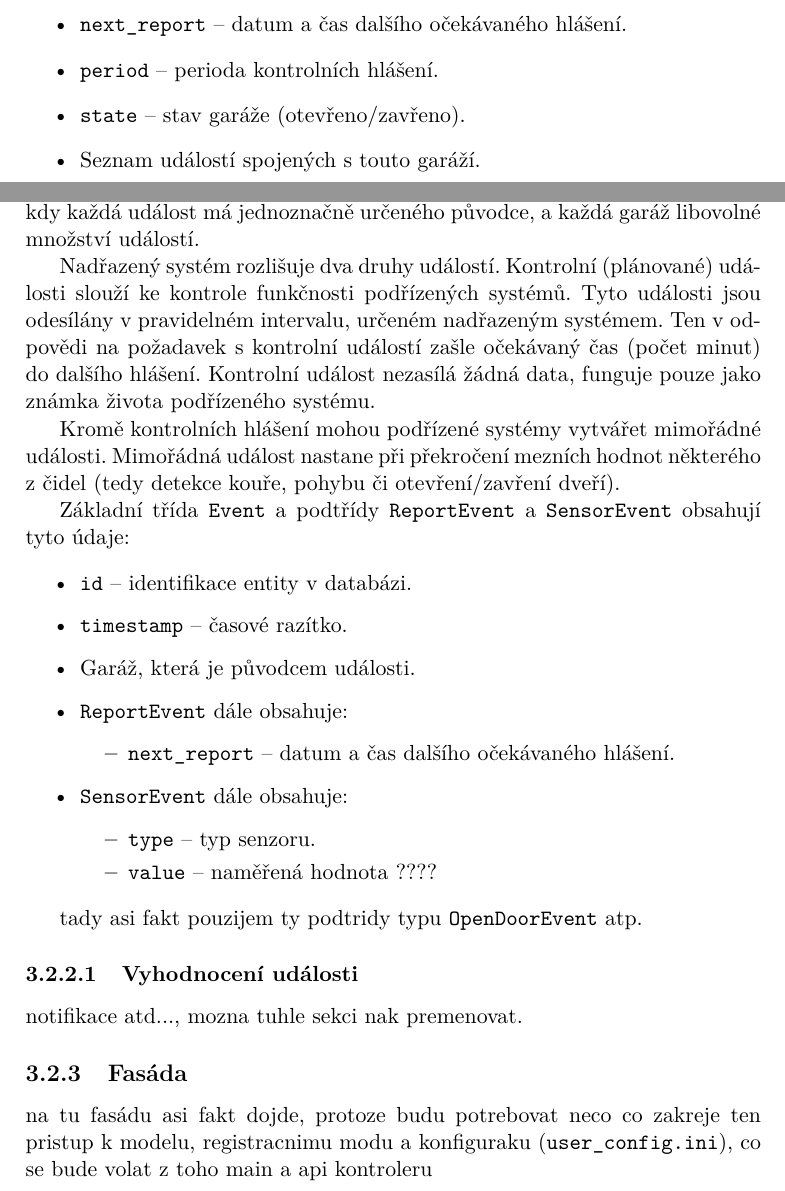
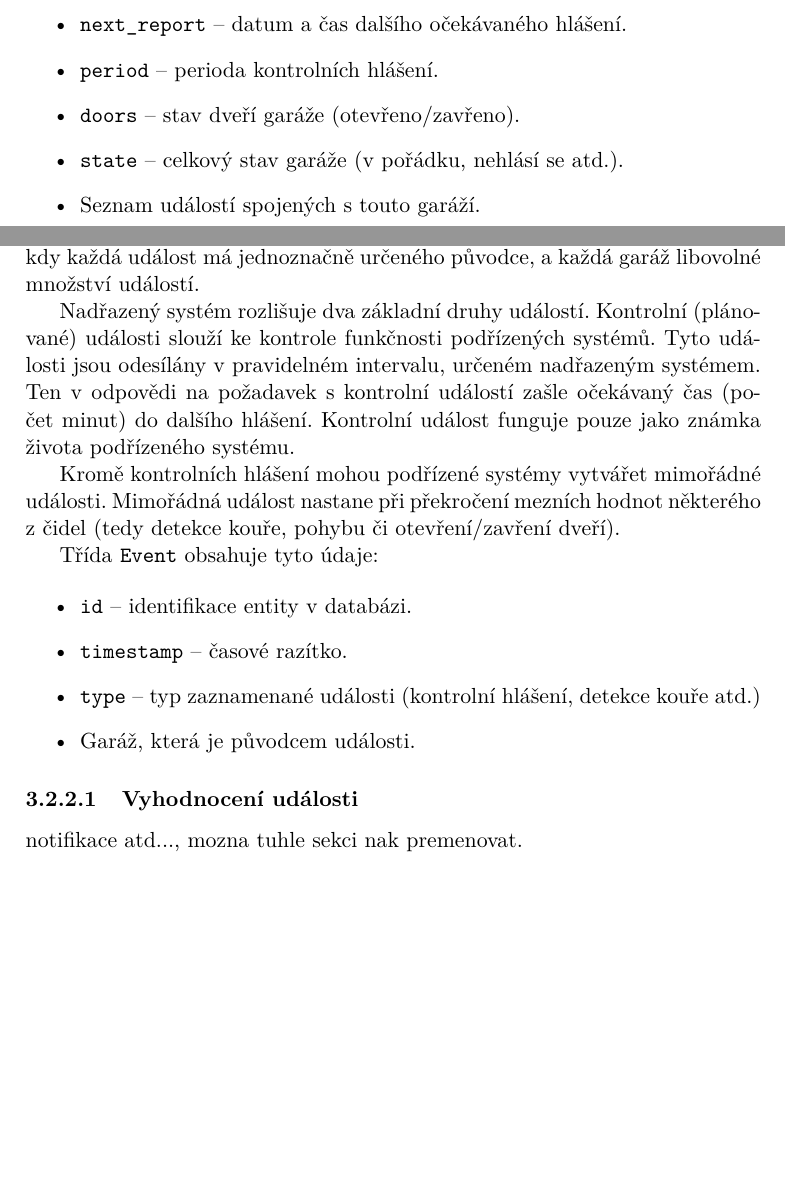
Before and after one commit to ggljzr/mi-dip, a LaTeX thesis (DP_Cervenka_Ondrej_2018.tex, which reads chapters/navrh.tex): two parts of pages 41 and 43 of 65 before the commit and two parts of pages 41 and 43 of 63 after it, joined at a grey line, cut so that both start at the same text, the shorter picture padded with empty space. Compiled offline with pdfLaTeX.

Commit message:
updated event section

```diff
--- a/chapters/navrh.tex
+++ b/chapters/navrh.tex
@@ -53,7 +53,8 @@ Třída \texttt{Garage} reprezentuje konkrétní podřízený systém a uchováv
     \item \texttt{last\_report} -- datum a čas posledního kontrolního hlášeí.
     \item \texttt{next\_report} -- datum a čas dalšího očekávaného hlášení.
     \item \texttt{period} -- perioda kontrolních hlášení.
-    \item \texttt{state} -- stav garáže (otevřeno/zavřeno).
+    \item \texttt{doors} -- stav dveří garáže (otevřeno/zavřeno).
+    \item \texttt{state} -- celkový stav garáže (v~pořádku, nehlásí se atd.).
     \item Seznam událostí spojených s~touto garáží.
 \end{itemize}
 
@@ -82,44 +83,27 @@ Vygenerované klíče jsou v~databázi uloženy v~čitelné podobě. Klíče by
 
 Pro ukládání klíčů v~čitelné podobě jsem se rozhodl především z~důvodů snadného ladění při implementaci nadřazeného a podřízených systémů. Funkci \textit{hashování} klíčů by v~případě potřeby neměl být problém doplnit.
 
-%melo by vyznam kdyby ten uzivatel (majitel/ spravce garazi) nebyl zaroven provozovatel toho systemu. Tj kdyby ten system byl as a service provozovanej jeden nakou centralni agenturou treba (majitele garazi by meli zvlast zakaznicky ucty), tak ty jeji zamestananci by nemeli mit pristup k ten api klicu a davalo by smysl je hashovat.
-
-%ale takhle majitel garaze == provozovatel systemu == pristup do webovyho rozhrani == pristup k serveru (databazi) kde system bezi => hashovani klicu neni uplne nutny, tuhle definici uzivatele napsat do ty teorie
-
 \subsection{Událost -- \texttt{Event}}
 
 Třída \texttt{Event} představuje událost zaznamenanou podřízeným systémem. Jak bylo zmíněno v~sekci \ref{sec:de_mvc}, jsou tyto události vázány ke konkrétním garážím, kdy každá událost má jednoznačně určeného původce, a každá garáž libovolné množství událostí.
 
-Nadřazený systém rozlišuje dva druhy událostí. Kontrolní (plánované) události slouží ke kontrole funkčnosti podřízených systémů. Tyto události jsou odesílány v~pravidelném intervalu, určeném nadřazeným systémem. Ten v~odpovědi na požadavek s~kontrolní událostí zašle očekávaný čas (počet minut) do dalšího hlášení. Kontrolní událost nezasílá žádná data, funguje pouze jako známka života podřízeného systému.
+Nadřazený systém rozlišuje dva základní druhy událostí. Kontrolní (plánované) události slouží ke kontrole funkčnosti podřízených systémů. Tyto události jsou odesílány v~pravidelném intervalu, určeném nadřazeným systémem. Ten v~odpovědi na požadavek s~kontrolní událostí zašle očekávaný čas (počet minut) do dalšího hlášení. Kontrolní událost funguje pouze jako známka života podřízeného systému.
 
 Kromě kontrolních hlášení mohou podřízené systémy vytvářet mimořádné události. Mimořádná událost nastane při překročení mezních hodnot některého z~čidel (tedy detekce kouře, pohybu či otevření/zavření dveří).
 
-Základní třída \texttt{Event} a podtřídy \texttt{ReportEvent} a \texttt{SensorEvent} obsahují tyto údaje:
+Třída \texttt{Event} obsahuje tyto údaje:
 
 \begin{itemize}
     \item \texttt{id} -- identifikace entity v~databázi.
     \item \texttt{timestamp} -- časové razítko.
+    \item \texttt{type} -- typ zaznamenané události (kontrolní hlášení, detekce kouře atd.)
     \item Garáž, která je původcem události.
-    \item \texttt{ReportEvent} dále obsahuje:
-        \begin{itemize}
-            \item \texttt{next\_report} -- datum a čas dalšího očekávaného hlášení.
-        \end{itemize}
-    \item \texttt{SensorEvent} dále obsahuje:
-        \begin{itemize}
-            \item \texttt{type} -- typ senzoru.
-            \item \texttt{value} -- naměřená hodnota ????
-        \end{itemize}
 \end{itemize}
-
-tady asi fakt pouzijem ty podtridy typu \texttt{OpenDoorEvent} atp.
 
 \subsubsection{Vyhodnocení události}
 
 notifikace atd..., mozna tuhle sekci nak premenovat.
 
-\subsection{Fasáda}
-
-na tu fasádu asi fakt dojde, protoze budu potrebovat neco co zakreje ten pristup k~modelu, registracnimu modu a konfiguraku (\texttt{user\_config.ini}), co se bude volat z~toho main a api kontroleru
 
 \section{Controller}
 
```
Also changed, not shown: chapters/navrh.tex (2 more changed lines).
